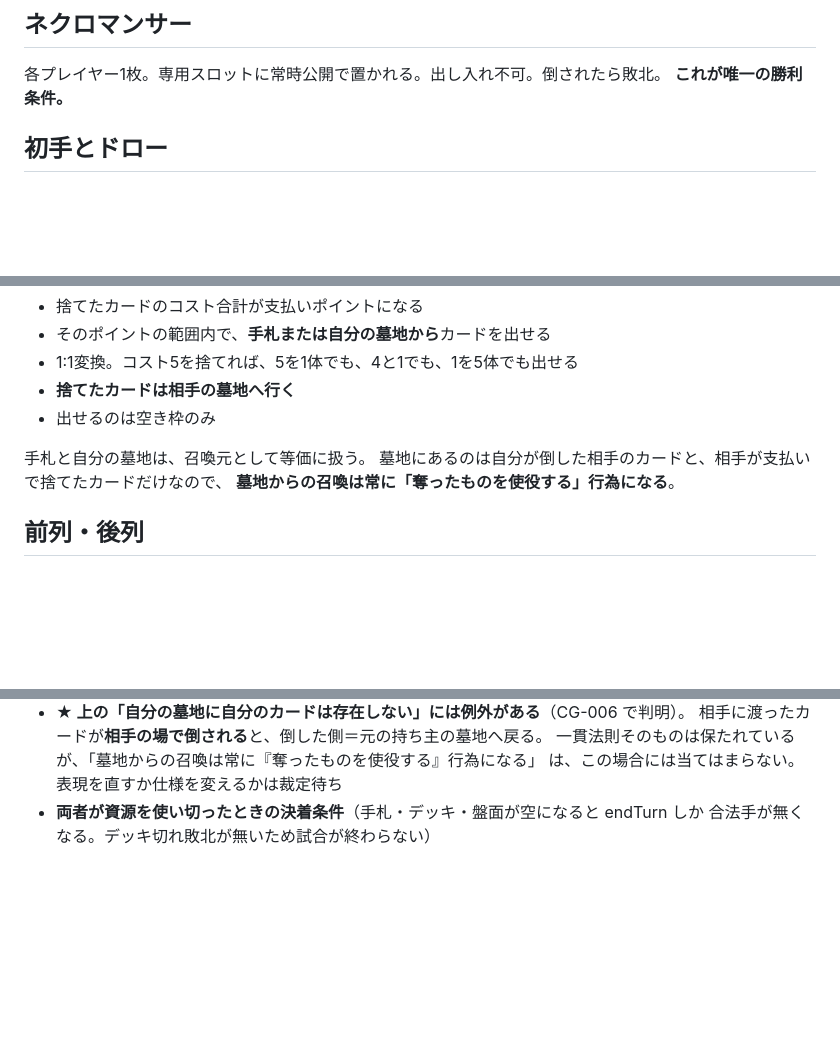
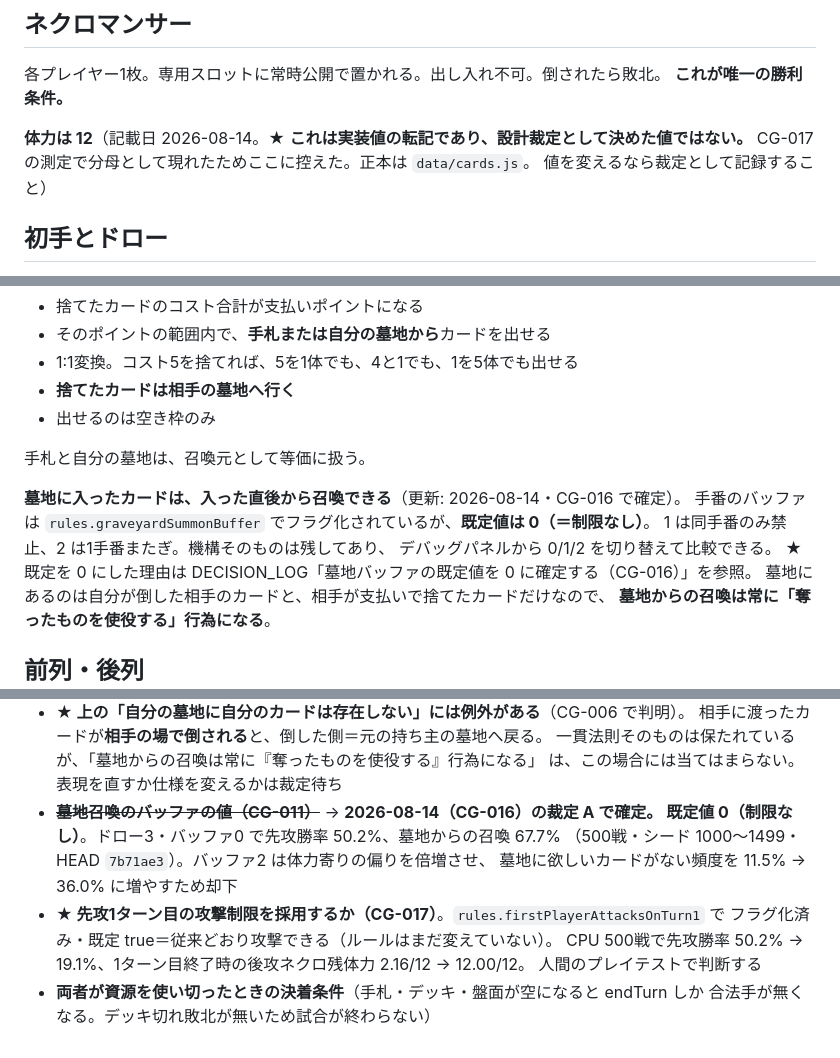
Before and after one commit to kaz6/necro-cardgame, a Markdown page: docs/CURRENT_SPEC.md, 3 parts joined by grey strips. Drawn GitHub-style; blank space fills up the shorter version.

```diff
--- a/docs/CURRENT_SPEC.md
+++ b/docs/CURRENT_SPEC.md
@@ -31,6 +31,10 @@
 各プレイヤー1枚。専用スロットに常時公開で置かれる。出し入れ不可。倒されたら敗北。
 **これが唯一の勝利条件。**
 
+**体力は 12**（記載日 2026-08-14。★ **これは実装値の転記であり、設計裁定として決めた値ではない。**
+CG-017 の測定で分母として現れたためここに控えた。正本は `data/cards.js`。
+値を変えるなら裁定として記録すること）
+
 ## 初手とドロー
 
 初手は先攻6枚、後攻7枚。毎ターン3枚ドロー（**2026-08-12・CG-010 で 2枚 → 3枚**）。
@@ -51,6 +55,12 @@
 - 出せるのは空き枠のみ
 
 手札と自分の墓地は、召喚元として等価に扱う。
+
+**墓地に入ったカードは、入った直後から召喚できる**（更新: 2026-08-14・CG-016 で確定）。
+手番のバッファは `rules.graveyardSummonBuffer` でフラグ化されているが、**既定値は 0（＝制限なし）**。
+1 は同手番のみ禁止、2 は1手番またぎ。機構そのものは残してあり、
+デバッグパネルから 0/1/2 を切り替えて比較できる。
+★ 既定を 0 にした理由は DECISION_LOG「墓地バッファの既定値を 0 に確定する（CG-016）」を参照。
 墓地にあるのは自分が倒した相手のカードと、相手が支払いで捨てたカードだけなので、
 **墓地からの召喚は常に「奪ったものを使役する」行為になる**。
 
@@ -115,5 +125,13 @@
   相手に渡ったカードが**相手の場で倒される**と、倒した側＝元の持ち主の墓地へ戻る。
   一貫法則そのものは保たれているが、「墓地からの召喚は常に『奪ったものを使役する』行為になる」
   は、この場合には当てはまらない。表現を直すか仕様を変えるかは裁定待ち
+- ~~**墓地召喚のバッファの値（CG-011）**~~ → **2026-08-14（CG-016）の裁定 A で確定。
+  既定値 0（制限なし）**。ドロー3・バッファ0 で先攻勝率 50.2%、墓地からの召喚 67.7%
+  （500戦・シード 1000〜1499・HEAD `7b71ae3`）。バッファ2 は体力寄りの偏りを倍増させ、
+  墓地に欲しいカードがない頻度を 11.5% → 36.0% に増やすため却下
+- **★ 先攻1ターン目の攻撃制限を採用するか（CG-017）**。`rules.firstPlayerAttacksOnTurn1` で
+  フラグ化済み・既定 true＝従来どおり攻撃できる（ルールはまだ変えていない）。
+  CPU 500戦で先攻勝率 50.2% → 19.1%、1ターン目終了時の後攻ネクロ残体力 2.16/12 → 12.00/12。
+  人間のプレイテストで判断する
 - **両者が資源を使い切ったときの決着条件**（手札・デッキ・盤面が空になると endTurn しか
   合法手が無くなる。デッキ切れ敗北が無いため試合が終わらない）
```
Also changed, not shown: other parts of docs/CURRENT_SPEC.md (+2 -2 lines), docs/REJECTED.md (+17 -0 lines), docs/SESSION_STATE.md (+15 -1 lines).
